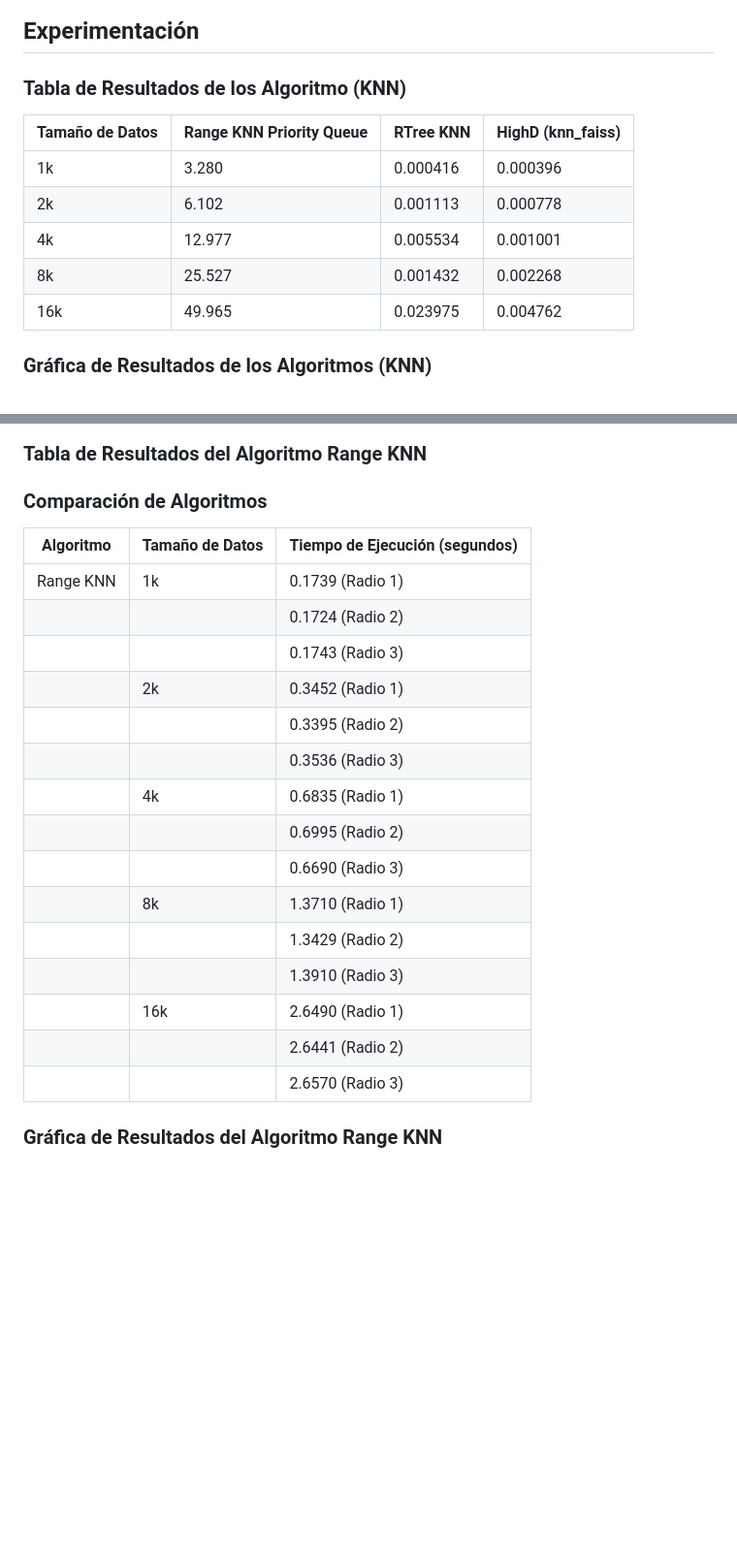
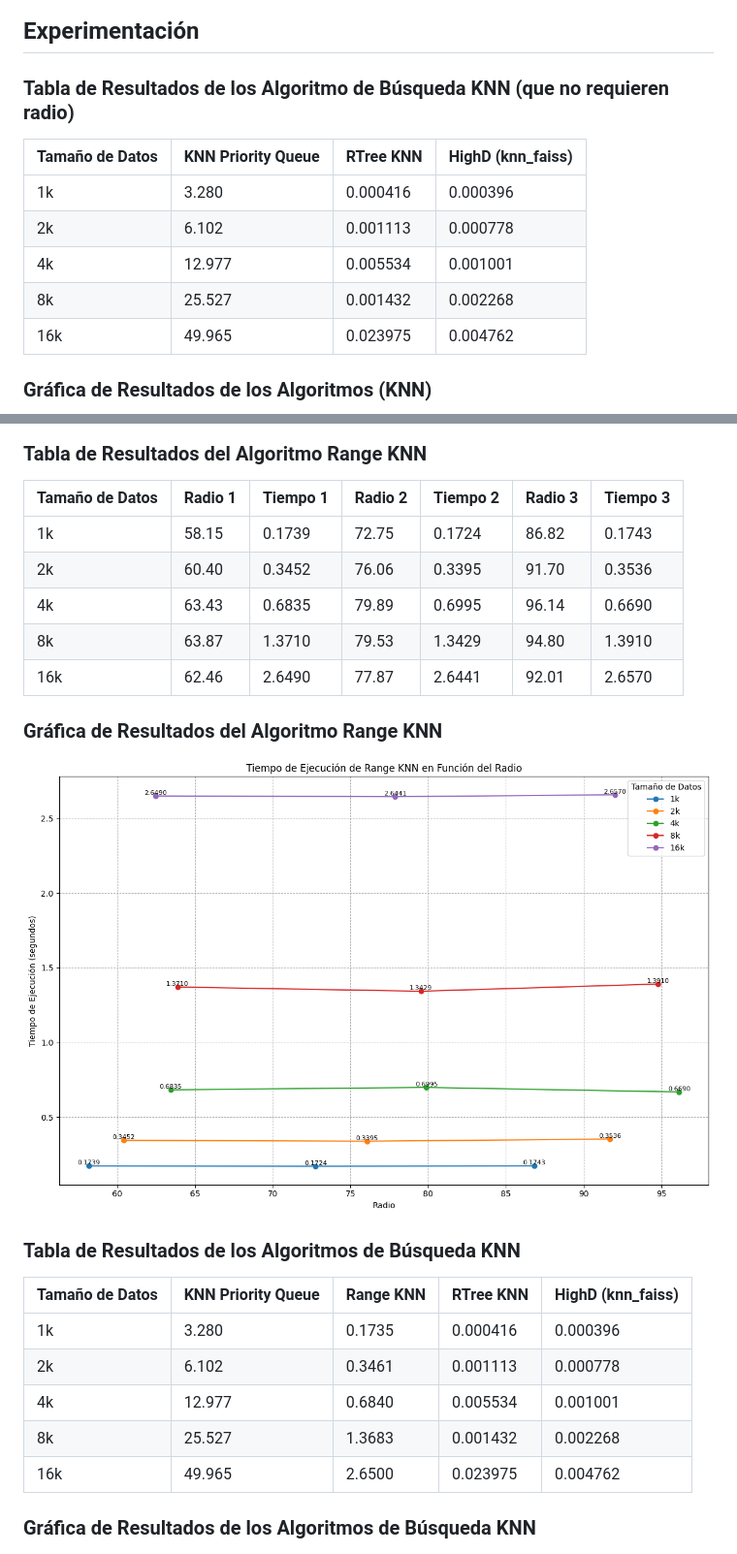
Before and after one commit to ricardoamiel/TestingRevInd, a Markdown page: README2.md, 2 parts joined by grey strips. Shown: that part at 97% size. GitHub-like rendering; blank space fills up the shorter version.

```diff
--- a/README2.md
+++ b/README2.md
@@ -38,41 +38,42 @@ Nuestra base de datos contiene aproximadamente 25,000 canciones de distintos gé
 ### Análisis comparativo visual con otras implementaciones
 
 ## Experimentación
-### Tabla de Resultados de los Algoritmo (KNN)
-| Tamaño de Datos | Range KNN Priority Queue | RTree KNN     | HighD (knn_faiss)|
-|-----------------|--------------------------|---------------|-------------|
-| 1k              | 3.280                    | 0.000416      | 0.000396    |
-| 2k              | 6.102                    | 0.001113      | 0.000778    |
-| 4k              | 12.977                   | 0.005534      | 0.001001    |
-| 8k              | 25.527                   | 0.001432      | 0.002268    |
-| 16k             | 49.965                   | 0.023975      | 0.004762    |
+### Tabla de Resultados de los Algoritmo de Búsqueda KNN (que no requieren radio)
+| Tamaño de Datos | KNN Priority Queue | RTree KNN | HighD (knn_faiss) |
+|-----------------|--------------------|-----------|------------------|
+| 1k              | 3.280              | 0.000416  | 0.000396         |
+| 2k              | 6.102              | 0.001113  | 0.000778         |
+| 4k              | 12.977             | 0.005534  | 0.001001         |
+| 8k              | 25.527             | 0.001432  | 0.002268         |
+| 16k             | 49.965             | 0.023975  | 0.004762         |
 
 ### Gráfica de Resultados de los Algoritmos (KNN)
 <img width="1040" alt="Screen Shot 2024-06-17 at 2 40 37 PM" src="https://github.com/ricardoamiel/TestingRevInd/blob/main/imgs/Algoritmos.png">
 
 ### Tabla de Resultados del Algoritmo Range KNN
-### Comparación de Algoritmos
-
-| Algoritmo                  | Tamaño de Datos | Tiempo de Ejecución (segundos) |
-|----------------------------|-----------------|--------------------------------|
-| Range KNN                  | 1k              | 0.1739 (Radio 1)               |
-|                            |                 | 0.1724 (Radio 2)               |
-|                            |                 | 0.1743 (Radio 3)               |
-|                            | 2k              | 0.3452 (Radio 1)               |
-|                            |                 | 0.3395 (Radio 2)               |
-|                            |                 | 0.3536 (Radio 3)               |
-|                            | 4k              | 0.6835 (Radio 1)               |
-|                            |                 | 0.6995 (Radio 2)               |
-|                            |                 | 0.6690 (Radio 3)               |
-|                            | 8k              | 1.3710 (Radio 1)               |
-|                            |                 | 1.3429 (Radio 2)               |
-|                            |                 | 1.3910 (Radio 3)               |
-|                            | 16k             | 2.6490 (Radio 1)               |
-|                            |                 | 2.6441 (Radio 2)               |
-|                            |                 | 2.6570 (Radio 3)               |
+| Tamaño de Datos | Radio 1 | Tiempo 1 | Radio 2 | Tiempo 2 | Radio 3 | Tiempo 3 |
+|-----------------|---------|----------|---------|----------|---------|----------|
+| 1k              | 58.15   | 0.1739   | 72.75   | 0.1724   | 86.82   | 0.1743   |
+| 2k              | 60.40   | 0.3452   | 76.06   | 0.3395   | 91.70   | 0.3536   |
+| 4k              | 63.43   | 0.6835   | 79.89   | 0.6995   | 96.14   | 0.6690   |
+| 8k              | 63.87   | 1.3710   | 79.53   | 1.3429   | 94.80   | 1.3910   |
+| 16k             | 62.46   | 2.6490   | 77.87   | 2.6441   | 92.01   | 2.6570   |
 
 
 ### Gráfica de Resultados del Algoritmo Range KNN
+<img width="1040" alt="Screen Shot 2024-06-17 at 2 40 37 PM" src="https://github.com/ricardoamiel/TestingRevInd/blob/main/imgs/Range_KNN.png">
+
+
+### Tabla de Resultados de los Algoritmos de Búsqueda KNN
+| Tamaño de Datos | KNN Priority Queue | Range KNN | RTree KNN | HighD (knn_faiss)|
+|-----------------|--------------------|------------|----------|--------------|
+| 1k              | 3.280              | 0.1735     | 0.000416 | 0.000396    |
+| 2k              | 6.102              | 0.3461     | 0.001113 | 0.000778    |
+| 4k              | 12.977             | 0.6840     | 0.005534 | 0.001001    |
+| 8k              | 25.527             | 1.3683     | 0.001432 | 0.002268    |
+| 16k             | 49.965             | 2.6500     | 0.023975 | 0.004762    |
+
+### Gráfica de Resultados de los Algoritmos de Búsqueda KNN
 <img width="1040" alt="Screen Shot 2024-06-17 at 2 40 37 PM" src="https://github.com/ricardoamiel/TestingRevInd/blob/main/imgs/Range_KNN.png">
 
 ## Análisis y discusión
```
